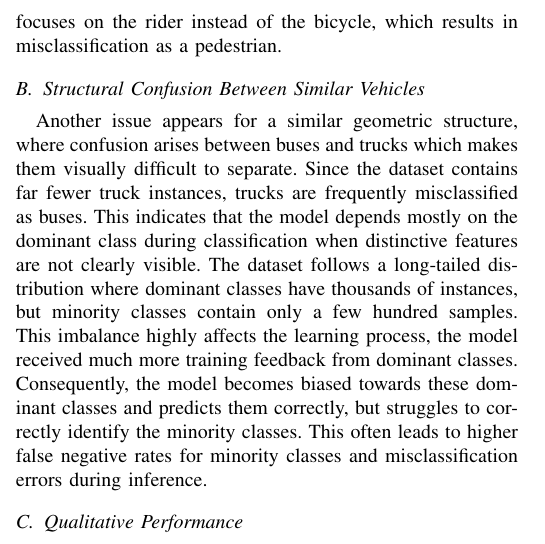
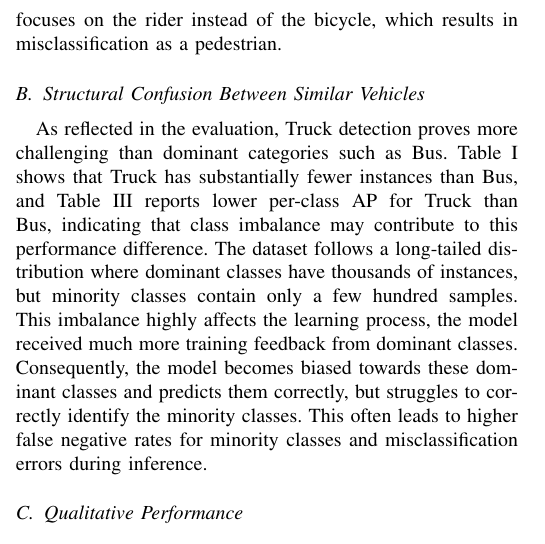
Before and after one commit to hijbullahx/ag-yolo11, a LaTeX paper (conference_101719.tex): part of one column of page 5 of 6, cut so that both start at the same text. Compiled offline with pdfLaTeX; a missing font is replaced by an installed copy or a similar font; a LaTeX package or settings file that is missing is left out.

Commit message:
refactor: update discussion on truck detection performance and class imbalance in conference paper

```diff
--- a/conference_101719.tex
+++ b/conference_101719.tex
@@ -275,7 +275,7 @@ The YOLOv11m+CBAM model performs better in dense traffic scenes but many challen
 After training the model, it shows a clear pattern in the performance across different vehicle categories. The model performs very well on classes such as cars, rickshaws, buses, and CNGs, achieving high detection accuracy because of the high amount of data for these particular classes. On the other hand, the performance dropped significantly when identifying the minority classes, such as cycles and trucks. This indicates that the model is highly influenced by the distribution of training data. For better performance, it requires sufficient training of the model. The model achieves strong detection performance when only a large number of training samples are available for categories. Vehicles like cars, rickshaws, and buses appear frequently in the dataset, which allows the model to learn structural patterns more effectively. Additionally, these vehicles have distinct shapes and strong visual features, that's why it is easier for a convolutional neural network to detect them properly even in dense traffic areas. The model struggled to detect cycles because bicycles have very thin structural features. Another factor is dataset imbalance, as the number of cycle instances in the dataset is extremely low compared to other dominant classes. In many cases, the model focuses on the rider instead of the bicycle, which results in misclassification as a pedestrian.
 
 \subsection{Structural Confusion Between Similar Vehicles}
-Another issue appears for a similar geometric structure, where confusion arises between buses and trucks which makes them visually difficult to separate. Since the dataset contains far fewer truck instances, trucks are frequently misclassified as buses. This indicates that the model depends mostly on the dominant class during classification when distinctive features are not clearly visible. The dataset follows a long-tailed distribution where dominant classes have thousands of instances, but minority classes contain only a few hundred samples. This imbalance highly affects the learning process, the model received much more training feedback from dominant classes. Consequently, the model becomes biased towards these dominant classes and predicts them correctly, but struggles to correctly identify the minority classes. This often leads to higher false negative rates for minority classes and misclassification errors during inference.
+As reflected in the evaluation, Truck detection proves more challenging than dominant categories such as Bus. Table I shows that Truck has substantially fewer instances than Bus, and Table III reports lower per-class AP for Truck than Bus, indicating that class imbalance may contribute to this performance difference. The dataset follows a long-tailed distribution where dominant classes have thousands of instances, but minority classes contain only a few hundred samples. This imbalance highly affects the learning process, the model received much more training feedback from dominant classes. Consequently, the model becomes biased towards these dominant classes and predicts them correctly, but struggles to correctly identify the minority classes. This often leads to higher false negative rates for minority classes and misclassification errors during inference.
 
 \subsection{Qualitative Performance}
 
```
